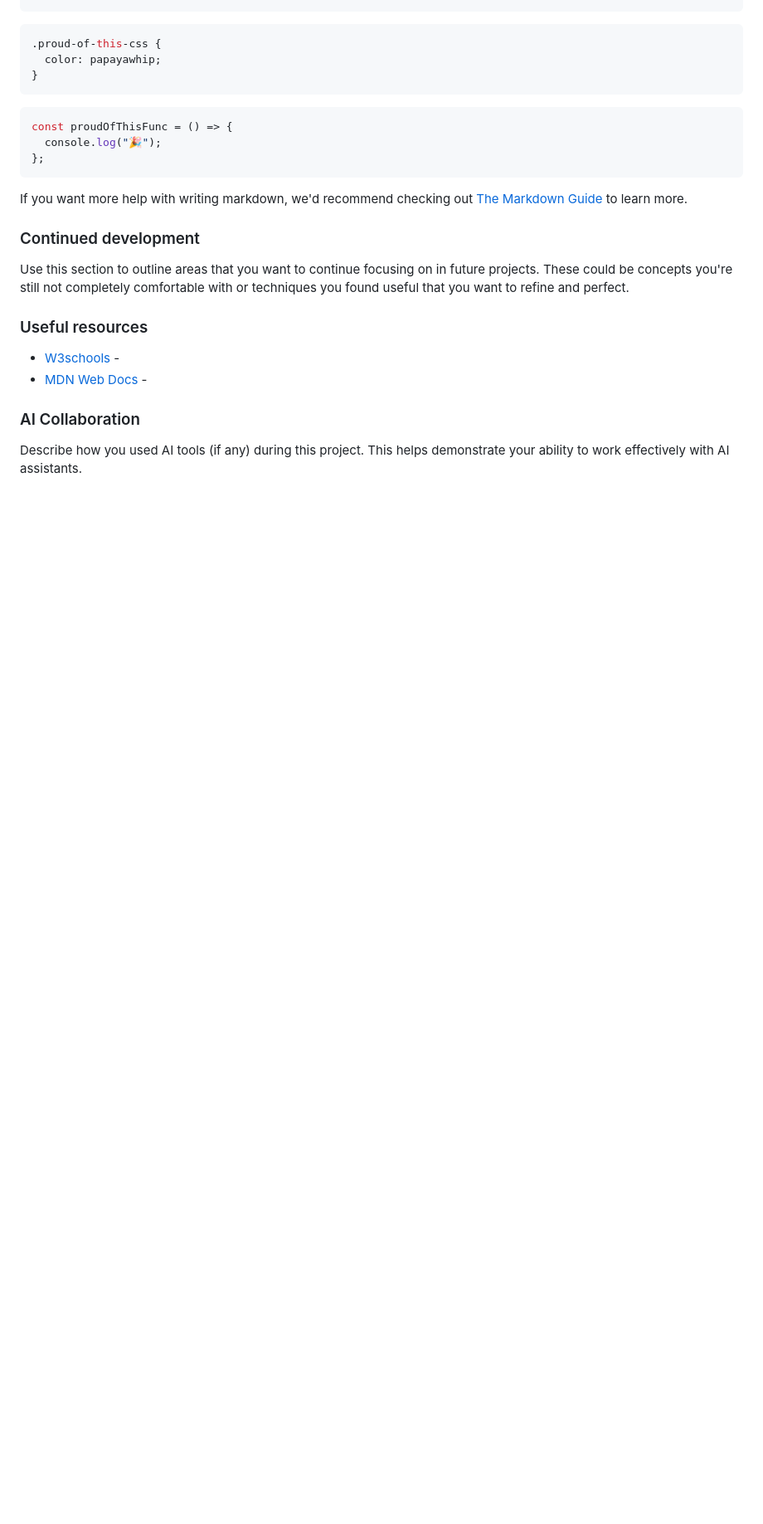
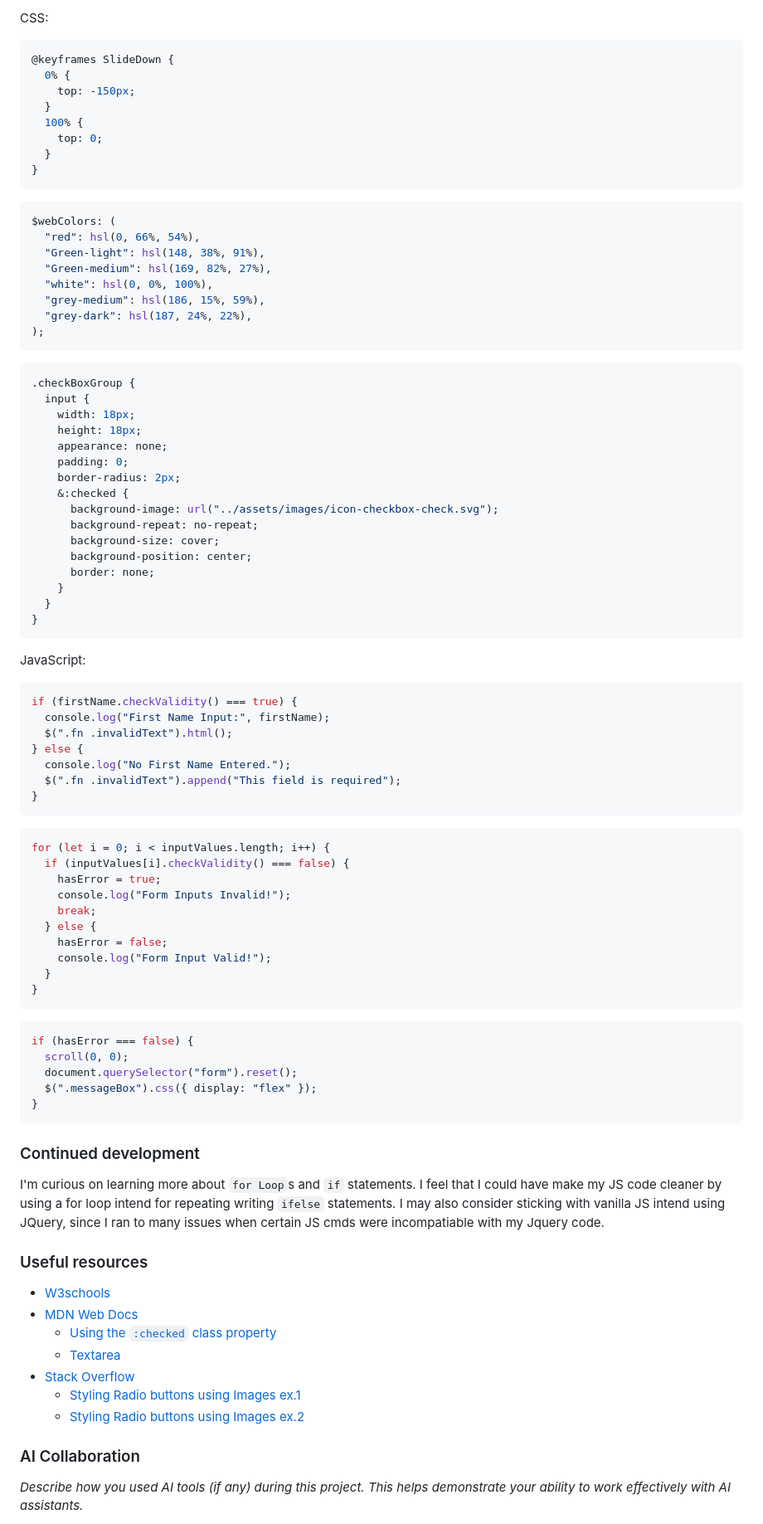
Before and after one commit to PJIceskull/contact-form-main, a Markdown page: README.md, the part around one of its changes. Shown at 83% size. GitHub-like rendering; blank space fills up the shorter version.

Commit message:
add more info to my readme

````diff
--- a/README.md
+++ b/README.md
@@ -64,29 +90,94 @@ To see how you can add code snippets, see below:
+CSS:
+
+```css
+@keyframes SlideDown {
+  0% {
+    top: -150px;
+  }
+  100% {
+    top: 0;
+  }
+}
+```
+
+```scss
+$webColors: (
+  "red": hsl(0, 66%, 54%),
+  "Green-light": hsl(148, 38%, 91%),
+  "Green-medium": hsl(169, 82%, 27%),
+  "white": hsl(0, 0%, 100%),
+  "grey-medium": hsl(186, 15%, 59%),
+  "grey-dark": hsl(187, 24%, 22%),
+);
 ```
 
 ```css
-.proud-of-this-css {
-  color: papayawhip;
+.checkBoxGroup {
+  input {
+    width: 18px;
+    height: 18px;
+    appearance: none;
+    padding: 0;
+    border-radius: 2px;
+    &:checked {
+      background-image: url("../assets/images/icon-checkbox-check.svg");
+      background-repeat: no-repeat;
+      background-size: cover;
+      background-position: center;
+      border: none;
+    }
+  }
+}
+```
+
+JavaScript:
+
+```js
+if (firstName.checkValidity() === true) {
+  console.log("First Name Input:", firstName);
+  $(".fn .invalidText").html();
+} else {
+  console.log("No First Name Entered.");
+  $(".fn .invalidText").append("This field is required");
 }
 ```
 
 ```js
-const proudOfThisFunc = () => {
-  console.log("🎉");
-};
+for (let i = 0; i < inputValues.length; i++) {
+  if (inputValues[i].checkValidity() === false) {
+    hasError = true;
+    console.log("Form Inputs Invalid!");
+    break;
+  } else {
+    hasError = false;
+    console.log("Form Input Valid!");
+  }
+}
 ```
 
-If you want more help with writing markdown, we'd recommend checking out [The Markdown Guide](https://www.markdownguide.org/) to learn more.
+```js
+if (hasError === false) {
+  scroll(0, 0);
+  document.querySelector("form").reset();
+  $(".messageBox").css({ display: "flex" });
+}
+```
 
 ### Continued development
 
-Use this section to outline areas that you want to continue focusing on in future projects. These could be concepts you're still not completely comfortable with or techniques you found useful that you want to refine and perfect.
+I'm curious on learning more about `for Loop`s and `if` statements. I feel that I could have make my JS code cleaner by using a for loop intend for repeating writing `ifelse` statements. I may also consider sticking with vanilla JS intend using JQuery, since I ran to many issues when certain JS cmds were incompatiable with my Jquery code.
 
 ### Useful resources
 
-- [W3schools](https://www.w3schools.com/TAGs/att_input_type_radio.asp) -
-- [MDN Web Docs](https://developer.mozilla.org/en-US/) -
+- [W3schools](https://www.w3schools.com/TAGs/att_input_type_radio.asp)
+- [MDN Web Docs](https://developer.mozilla.org/en-US/)
+  - [Using the `:checked` class property](https://developer.mozilla.org/en-US/docs/Web/CSS/Reference/Selectors/:checked)
+  - [Textarea](https://developer.mozilla.org/en-US/docs/Web/HTML/Reference/Elements/textarea)
+- [Stack Overflow](https://stackoverflow.com/questions)
+  - [Styling Radio buttons using Images ex.1](https://stackoverflow.com/questions/17541614/use-images-instead-of-radio-buttons)
+  - [Styling Radio buttons using Images ex.2](https://stackoverflow.com/questions/17541614/use-images-instead-of-radio-buttons)
 
 ### AI Collaboration
 
-Describe how you used AI tools (if any) during this project. This helps demonstrate your ability to work effectively with AI assistants.
+_Describe how you used AI tools (if any) during this project. This helps demonstrate your ability to work effectively with AI assistants._
 
````
Also changed, not shown: other parts of README.md (+38 -8 lines).
